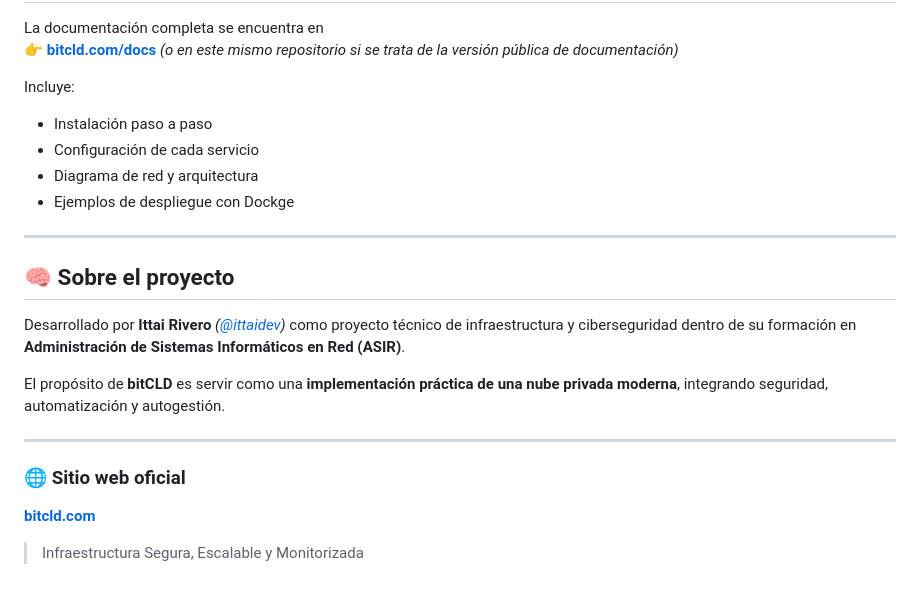
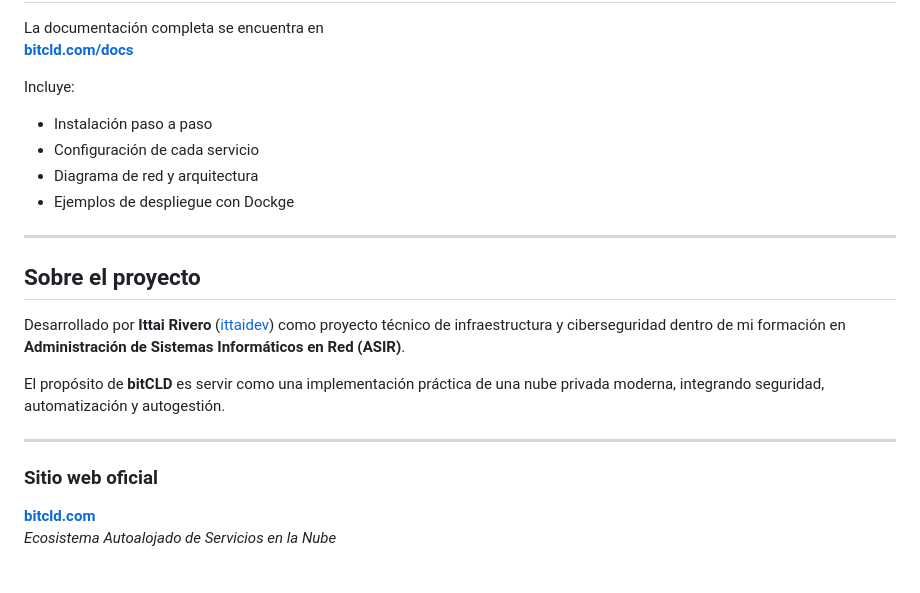
Before and after one commit to ittaidev/bitcld-home-page, a Markdown page: README.md, the part around one of its changes. GitHub-like rendering.

```diff
--- a/README.md
+++ b/README.md
@@ -72,6 +70,6 @@ Los servicios se comunican internamente mediante una red Docker y se acceden ext
 
 La documentación completa se encuentra en
-👉 [**bitcld.com/docs**](https://bitcld.com/docs) *(o en este mismo repositorio si se trata de la versión pública de documentación)*
+[**bitcld.com/docs**](https://bitcld.com/docs)
 
 Incluye:
 - Instalación paso a paso
@@ -81,15 +79,16 @@ Incluye:
 
 ---
 
-## 🧠 Sobre el proyecto
+## Sobre el proyecto
 
-Desarrollado por **Ittai Rivero** *([@ittaidev](https://github.com/ittaidev))* como proyecto técnico de infraestructura y ciberseguridad dentro de su formación en **Administración de Sistemas Informáticos en Red (ASIR)**.
+Desarrollado por **Ittai Rivero** ([ittaidev](https://github.com/ittaidev)) como proyecto técnico de infraestructura y ciberseguridad dentro de mi formación en **Administración de Sistemas Informáticos en Red (ASIR)**.
 
-El propósito de **bitCLD** es servir como una **implementación práctica de una nube privada moderna**, integrando seguridad, automatización y autogestión.
+El propósito de **bitCLD** es servir como una implementación práctica de una nube privada moderna, integrando seguridad, automatización y autogestión.
 
 ---
 
-### 🌐 Sitio web oficial
 
-**[bitcld.com](https://bitcld.com)**
-> Infraestructura Segura, Escalable y Monitorizada
+### Sitio web oficial
+
+[**bitcld.com**](https://bitcld.com)
+_Ecosistema Autoalojado de Servicios en la Nube_
```
Also changed, not shown: other parts of README.md (+38 -40 lines).
